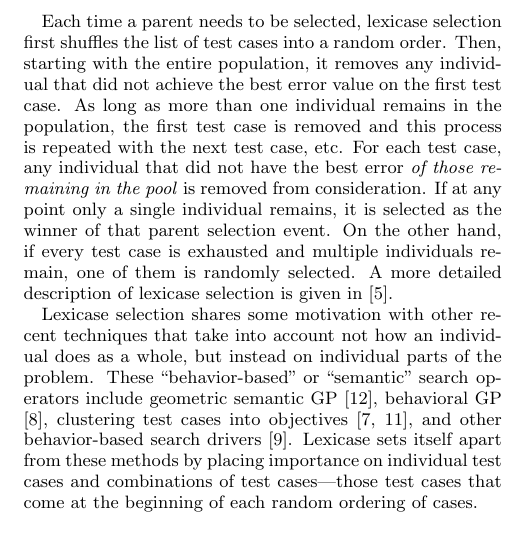
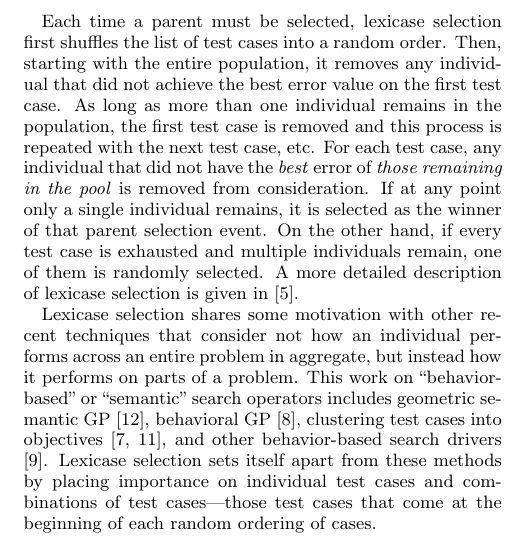
Before and after one commit to NicMcPhee/Lexicase-diversity-recovery-GECCO-2016, a LaTeX paper (paper/lexicase_recovery.tex): part of one column of page 2 of 9, cut so that both start at the same text. Compiled offline with pdfLaTeX.

Commit message:
Tom (and Lee) proof reads Section 2.

```diff
--- a/paper/lexicase_recovery.tex
+++ b/paper/lexicase_recovery.tex
@@ -203,10 +203,10 @@ We use standard tournament selection as a comparison method. In it, we choose ra
 
 \subsection{Lexicase Selection}
 
-Each time a parent needs to be selected, lexicase selection first shuffles the list of test cases into a random order. Then, starting with the entire population, it removes any individual that did not achieve the best error value on the first test case. As long as more than one individual remains in the population, the first test case is removed and this process is repeated with the next test case, etc. For each test case, any individual that did not have the best error \textit{of those remaining in the pool} is removed from consideration. If at any point only a single individual remains, it is selected as the winner of that parent selection event. On the other hand, if every test case is exhausted and multiple individuals remain, one of them is randomly selected. A more detailed description of lexicase selection is given in \cite{Helmuth:2015:ieeeTEC}.
+Each time a parent must be selected, lexicase selection first shuffles the list of test cases into a random order. Then, starting with the entire population, it removes any individual that did not achieve the best error value on the first test case. As long as more than one individual remains in the population, the first test case is removed and this process is repeated with the next test case, etc. For each test case, any individual that did not have the \textit{best} error of \textit{those remaining in the pool} is removed from consideration. If at any point only a single individual remains, it is selected as the winner of that parent selection event. On the other hand, if every test case is exhausted and multiple individuals remain, one of them is randomly selected. A more detailed description of lexicase selection is given in \cite{Helmuth:2015:ieeeTEC}.
 
 
-Lexicase selection shares some motivation with other recent techniques that take into account not how an individual does as a whole, but instead on individual parts of the problem. These ``behavior-based'' or ``semantic'' search operators include geometric semantic GP \cite{Moraglio2012}, behavioral GP \cite{Krawiec:2014:GECCO}, clustering test cases into objectives \cite{Krawiec:2015:EuroGP, Krawiec:2015:GECCO:smgpWorkshop}, and other behavior-based search drivers \cite{Krawiec:2015:GPTP}. Lexicase sets itself apart from these methods by placing importance on individual test cases and combinations of test cases---those test cases that come at the beginning of each random ordering of cases.
+Lexicase selection shares some motivation with other recent techniques that consider not how an individual performs across an entire problem in aggregate, but instead how it performs on parts of a problem. This work on ``behavior-based'' or ``semantic'' search operators includes geometric semantic GP \cite{Moraglio2012}, behavioral GP \cite{Krawiec:2014:GECCO}, clustering test cases into objectives \cite{Krawiec:2015:EuroGP, Krawiec:2015:GECCO:smgpWorkshop}, and other behavior-based search drivers \cite{Krawiec:2015:GPTP}. Lexicase selection sets itself apart from these methods by placing importance on individual test cases and combinations of test cases---those test cases that come at the beginning of each random ordering of cases.
 
 
 \section{Experimental Design}
```
